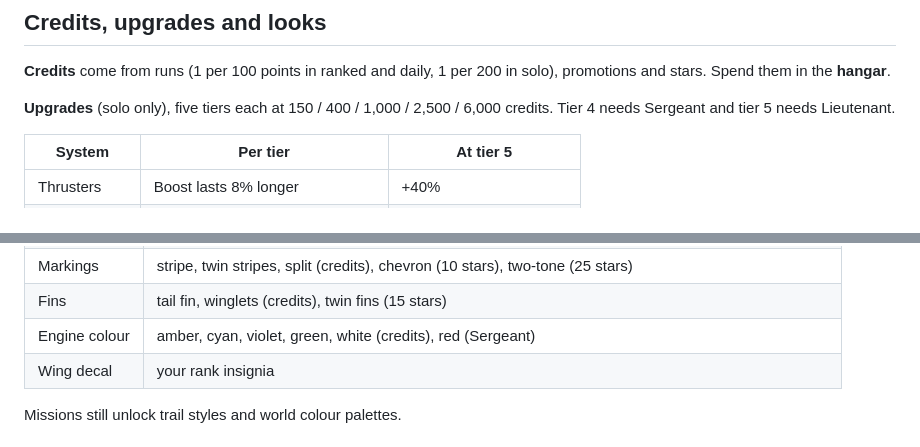
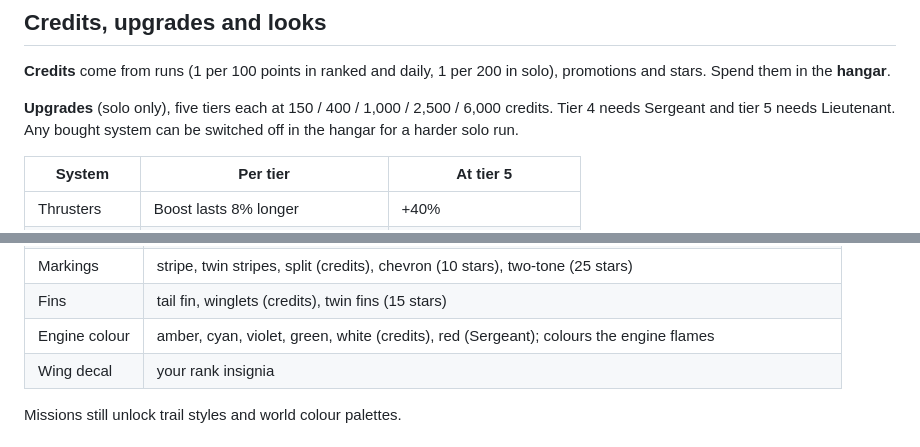
Before and after one commit to tomblack9452/endless, a Markdown page: README.md, 2 parts joined by grey strips. Drawn GitHub-style.

Commit message:
Mention upgrade switches and engine flames in the readme

```diff
--- a/README.md
+++ b/README.md
@@ -253,7 +253,8 @@ Each new star is worth 25 credits, and star totals unlock looks.
 in solo), promotions and stars. Spend them in the **hangar**.
 
 **Upgrades** (solo only), five tiers each at 150 / 400 / 1,000 / 2,500 /
-6,000 credits. Tier 4 needs Sergeant and tier 5 needs Lieutenant.
+6,000 credits. Tier 4 needs Sergeant and tier 5 needs Lieutenant. Any bought
+system can be switched off in the hangar for a harder solo run.
 
 | System | Per tier | At tier 5 |
 |---|---|---|
@@ -273,7 +274,7 @@ items are tried on the ship with a buy button or what unlocks them.
 | Paint | standard, slate, crimson, cobalt, olive, sand, white, carbon (credits), gold (Colonel), chrome (General) |
 | Markings | stripe, twin stripes, split (credits), chevron (10 stars), two-tone (25 stars) |
 | Fins | tail fin, winglets (credits), twin fins (15 stars) |
-| Engine colour | amber, cyan, violet, green, white (credits), red (Sergeant) |
+| Engine colour | amber, cyan, violet, green, white (credits), red (Sergeant); colours the engine flames |
 | Wing decal | your rank insignia |
 
 Missions still unlock trail styles and world colour palettes.
```
